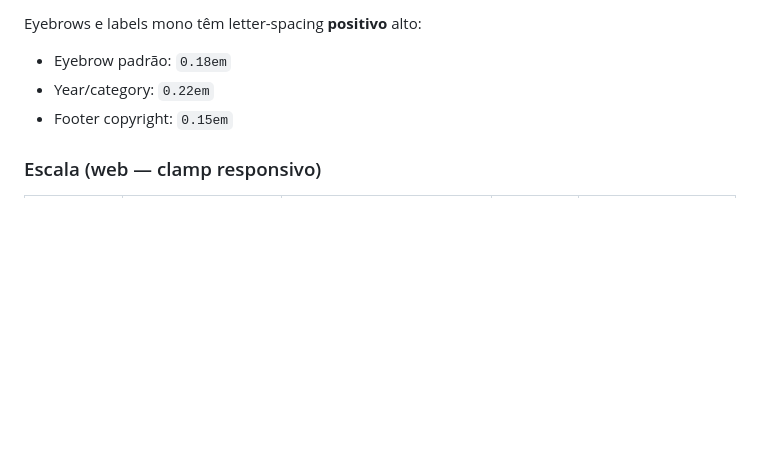
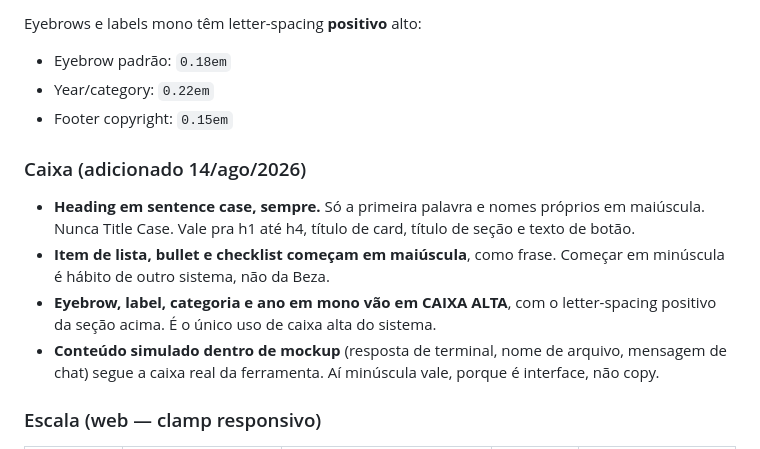
Before and after one commit to luansinezio/marca-beza, a Markdown page: design-guide.md, the part around the change. GitHub-like rendering; blank space fills up the shorter version.

Commit message:
auto-sync: 2026-08-14 07:54

```diff
--- a/design-guide.md
+++ b/design-guide.md
@@ -140,6 +140,13 @@ Eyebrows e labels mono têm letter-spacing **positivo** alto:
 - Eyebrow padrão: `0.18em`
 - Year/category: `0.22em`
 - Footer copyright: `0.15em`
+
+### Caixa (adicionado 14/ago/2026)
+
+- **Heading em sentence case, sempre.** Só a primeira palavra e nomes próprios em maiúscula. Nunca Title Case. Vale pra h1 até h4, título de card, título de seção e texto de botão.
+- **Item de lista, bullet e checklist começam em maiúscula**, como frase. Começar em minúscula é hábito de outro sistema, não da Beza.
+- **Eyebrow, label, categoria e ano em mono vão em CAIXA ALTA**, com o letter-spacing positivo da seção acima. É o único uso de caixa alta do sistema.
+- **Conteúdo simulado dentro de mockup** (resposta de terminal, nome de arquivo, mensagem de chat) segue a caixa real da ferramenta. Aí minúscula vale, porque é interface, não copy.
 
 ### Escala (web — clamp responsivo)
 
```
